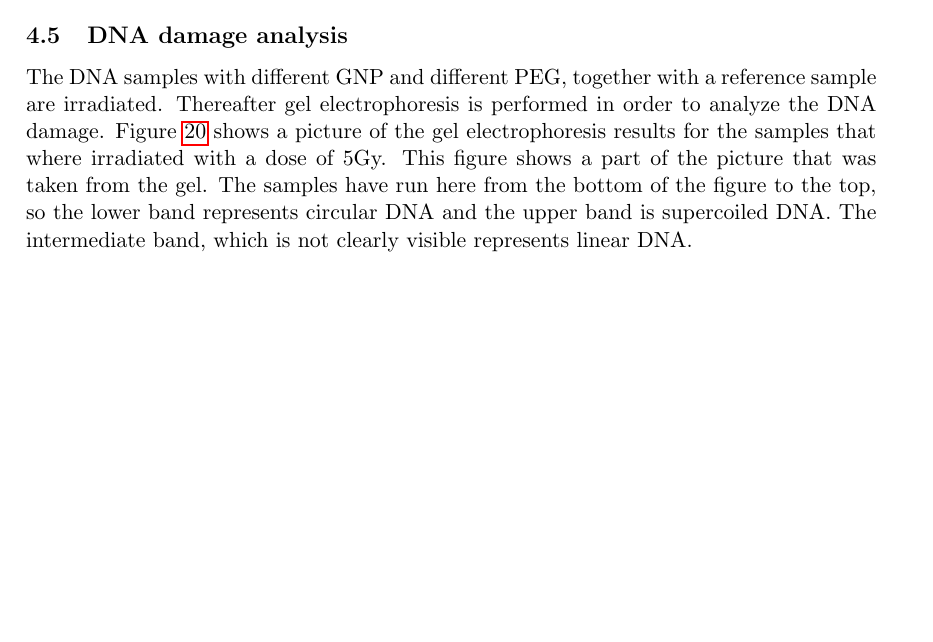
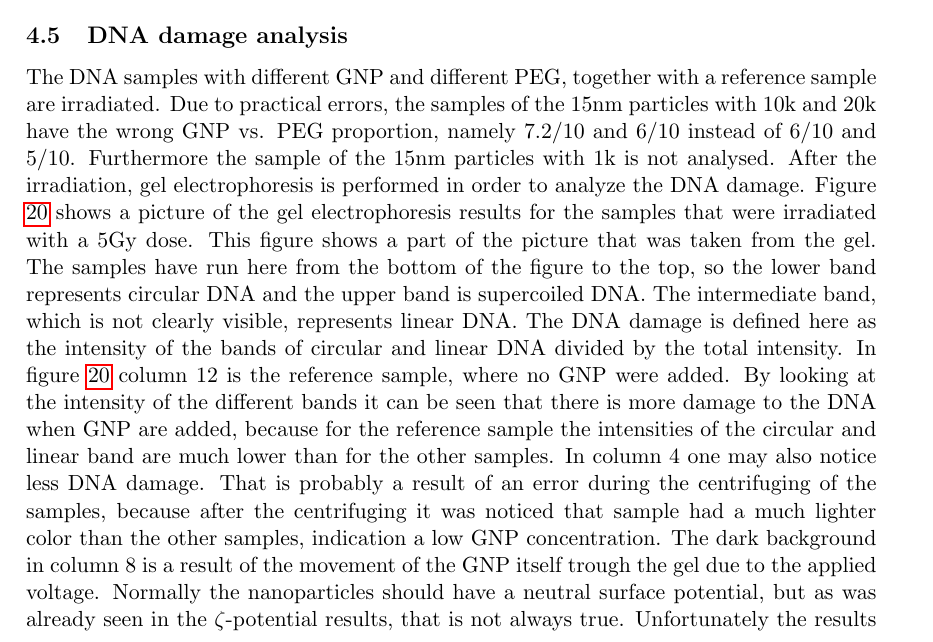
Before and after one commit to Lies1995/Bachelorproef2, a LaTeX paper (Verslag/main.tex, which reads Verslag/content/ResultsAndDiscussion.tex): part of page 20 of 24, cut so that both start at the same text, the shorter picture padded with empty space. Compiled offline with pdfLaTeX.

Commit message:
bespreking foto gel

```diff
--- a/Verslag/content/ResultsAndDiscussion.tex
+++ b/Verslag/content/ResultsAndDiscussion.tex
@@ -186,7 +186,7 @@ Another remarkable result of the $\zeta$-potential measurements is that of the $
 \end{tabular}
 \end{table}
 \subsection{DNA damage analysis}
-The DNA samples with different GNP and different PEG, together with a reference sample are irradiated. Thereafter gel electrophoresis is performed in order to analyze the DNA damage. Figure \ref{fig:gel1} shows a picture of the gel electrophoresis results for the samples that where irradiated with a dose of $5$Gy. This figure shows a part of the picture that was taken from the gel. The samples have run here from the bottom of the figure to the top, so the lower band represents circular DNA and the upper band is supercoiled DNA. The intermediate band, which is not clearly visible represents linear DNA.
+The DNA samples with different GNP and different PEG, together with a reference sample are irradiated. Due to practical errors, the samples of the $15$nm particles with $10$k and $20$k have the wrong GNP vs. PEG proportion, namely $7.2$/$10$ and $6$/$10$ instead of $6$/$10$ and $5$/$10$. Furthermore the sample of the $15$nm particles with $1$k is not analysed. After the irradiation, gel electrophoresis is performed in order to analyze the DNA damage. Figure \ref{fig:gel1} shows a picture of the gel electrophoresis results for the samples that were irradiated with a $5$Gy dose. This figure shows a part of the picture that was taken from the gel. The samples have run here from the bottom of the figure to the top, so the lower band represents circular DNA and the upper band is supercoiled DNA. The intermediate band, which is not clearly visible, represents linear DNA. The DNA damage is defined here as the intensity of the bands of circular and linear DNA divided by the total intensity. In figure \ref{fig:gel1} column $12$ is the reference sample, where no GNP were added. By looking at the intensity of the different bands it can be seen that there is more damage to the DNA when GNP are added, because for the reference sample the intensities of the circular and linear band are much lower than for the other samples. In column $4$ one may also notice less DNA damage. That is probably a result of an error during the centrifuging of the samples, because after the centrifuging it was noticed that sample had a much lighter color than the other samples, indication a low GNP concentration. The dark background in column $8$ is a result of the movement of the GNP itself trough the gel due to the applied voltage. Normally the nanoparticles should have a neutral surface potential, but as was already seen in the $\zeta$-potential results, that is not always true. Unfortunately the results here cannot be compared with the ones of the $\zeta$-potential, because different GNP solutions where used, which can have slightly different properties.
 
 \begin{figure}
   \centering
```
Also changed, not shown: Verslag/content/ResultsAndDiscussion.tex (2 more changed lines).
